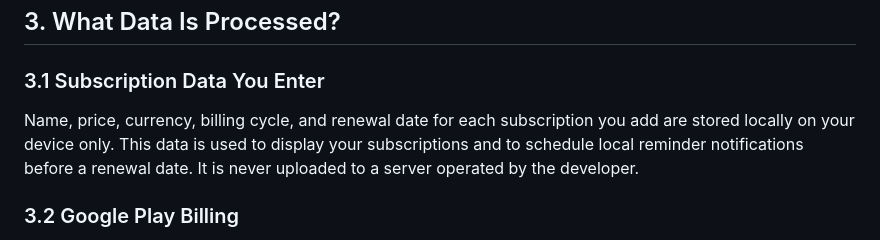
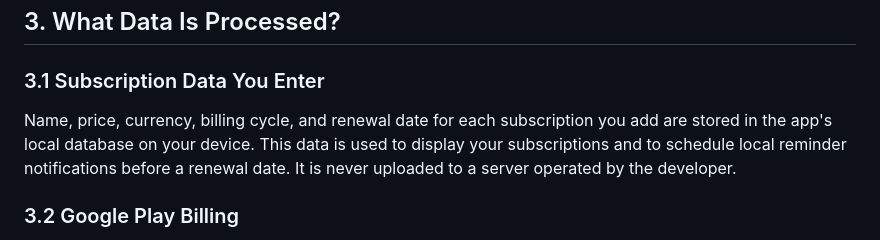
Before and after one commit to renewly-app/privacy, a Markdown page: index.md, the part around one of its changes. GitHub-like rendering.

```diff
--- a/index.md
+++ b/index.md
@@ -43,10 +43,10 @@ Section 5).
 ### 3.1 Subscription Data You Enter
 
 Name, price, currency, billing cycle, and renewal date for each
-subscription you add are stored locally on your device only. This
-data is used to display your subscriptions and to schedule local
-reminder notifications before a renewal date. It is never uploaded
-to a server operated by the developer.
+subscription you add are stored in the app's local database on your
+device. This data is used to display your subscriptions and to
+schedule local reminder notifications before a renewal date. It is
+never uploaded to a server operated by the developer.
 
 ### 3.2 Google Play Billing
 
```
Also changed, not shown: other parts of index.md (+40 -26 lines).
